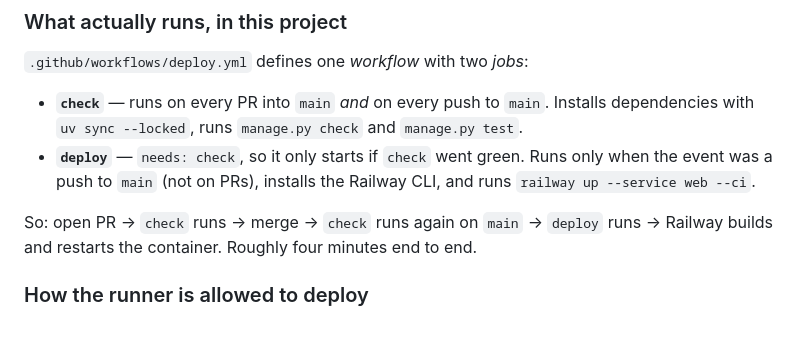
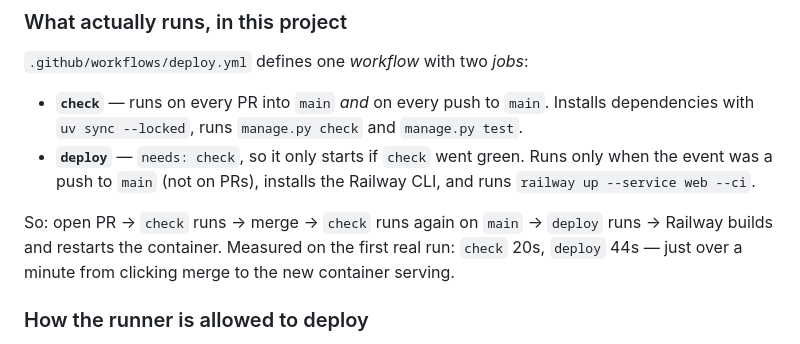
Before and after one commit to tszreder/domowa-apteka, a Markdown page: docs/learning/ci-cd-and-deploy-triggers.md, the part around the change. Rendered like a GitHub page.

```diff
--- a/docs/learning/ci-cd-and-deploy-triggers.md
+++ b/docs/learning/ci-cd-and-deploy-triggers.md
@@ -74,7 +74,9 @@ aren't there otherwise.
   `railway up --service web --ci`.
 
 So: open PR → `check` runs → merge → `check` runs again on `main` → `deploy` runs →
-Railway builds and restarts the container. Roughly four minutes end to end.
+Railway builds and restarts the container. Measured on the first real run:
+`check` 20s, `deploy` 44s — just over a minute from clicking merge to the new
+container serving.
 
 ### How the runner is allowed to deploy
 
```
Also changed, not shown: context/deployment/deploy-plan.md (+4 -0 lines).
